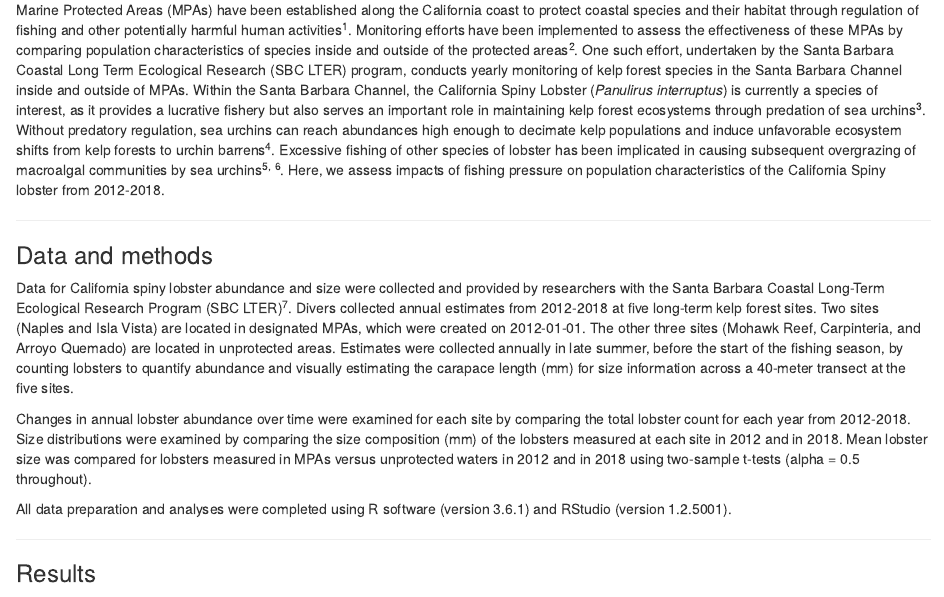
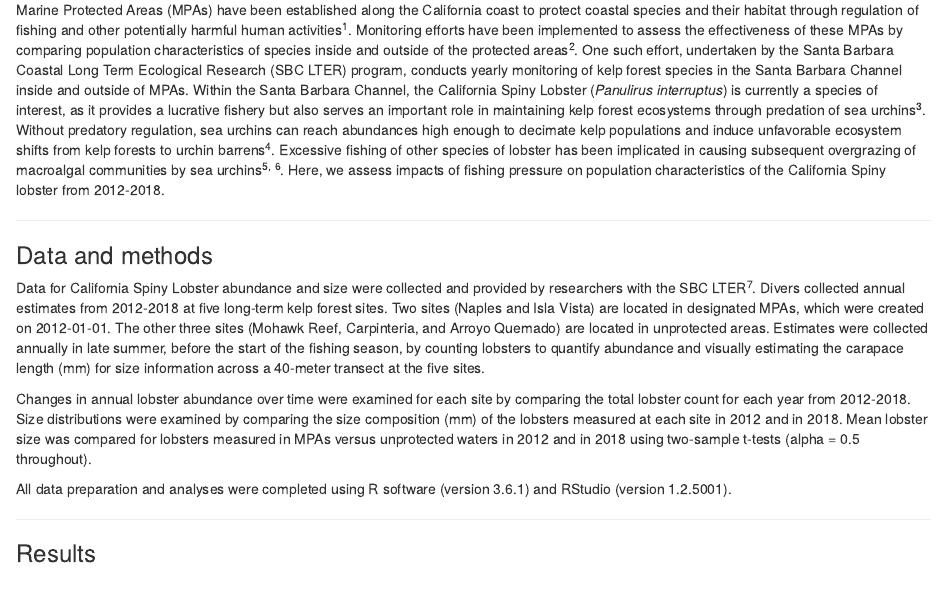
Before and after one commit to lopazanski/esm206_a4_lobsters, an R Markdown document (a4_report.Rmd): the page in a window 1100 px wide, from 200 px down. The pictures show the output file a4_report.html that the author committed with the source, opened offline.

Commit message:
Just fixed a typo

```diff
--- a/a4_report.Rmd
+++ b/a4_report.Rmd
@@ -16,12 +16,11 @@ Marine Protected Areas (MPAs) have been established along the California coast t
 ***
 ### Data and methods
 
-Data for California spiny lobster abundance and size were collected and provided by researchers with the Santa Barbara Coastal Long-Term Ecological Research Program (SBC LTER)^7^. Divers collected annual estimates from 2012-2018 at five long-term kelp forest sites. Two sites (Naples and Isla Vista) are located in designated MPAs, which were created on 2012-01-01. The other three sites (Mohawk Reef, Carpinteria, and Arroyo Quemado) are located in unprotected areas. Estimates were collected annually in late summer, before the start of the fishing season, by counting lobsters to quantify abundance and visually estimating the carapace length (mm) for size information across a 40-meter transect at the five sites.
+Data for California Spiny Lobster abundance and size were collected and provided by researchers with the SBC LTER^7^. Divers collected annual estimates from 2012-2018 at five long-term kelp forest sites. Two sites (Naples and Isla Vista) are located in designated MPAs, which were created on 2012-01-01. The other three sites (Mohawk Reef, Carpinteria, and Arroyo Quemado) are located in unprotected areas. Estimates were collected annually in late summer, before the start of the fishing season, by counting lobsters to quantify abundance and visually estimating the carapace length (mm) for size information across a 40-meter transect at the five sites.
 
 Changes in annual lobster abundance over time were examined for each site by comparing the total lobster count for each year from 2012-2018. Size distributions were examined by comparing the size composition (mm) of the lobsters measured at each site in 2012 and in 2018. Mean lobster size was compared for lobsters measured in MPAs versus unprotected waters in 2012 and in 2018 using two-sample t-tests (alpha = 0.5 throughout).
 
 All data preparation and analyses were completed using R software (version 3.6.1) and RStudio (version 1.2.5001).
-
 
 ***
 ### Results
```
Also changed, not shown: a4_report.html.
